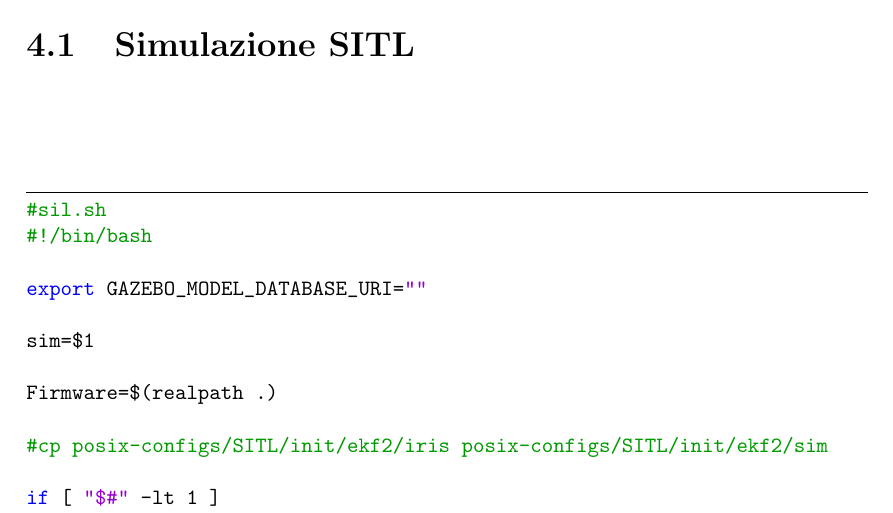
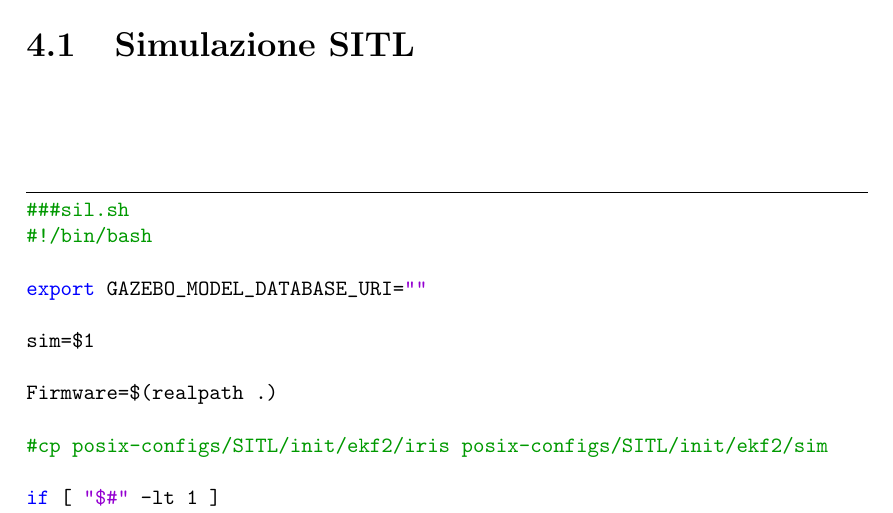
Before and after one commit to LuigiS91/TesiMagistrale, a LaTeX thesis (main.tex, which reads Simulazioni/sitl.tex): part of page 22 of 29, cut so that both start at the same text. Compiled offline with pdfLaTeX.

Commit message:
Aggiornamento : 02/11/2020 20:04:35

```diff
--- a/Simulazioni/sitl.tex
+++ b/Simulazioni/sitl.tex
@@ -1,7 +1,7 @@
 \section{Simulazione SITL}
 
 \begin{lstlisting}
-#sil.sh
+###sil.sh
 #!/bin/bash
 
 export GAZEBO_MODEL_DATABASE_URI=""
```
Also changed, not shown: main.pdf, 20 other files.
